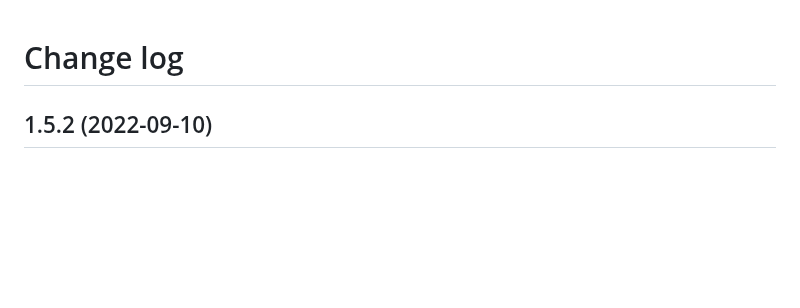
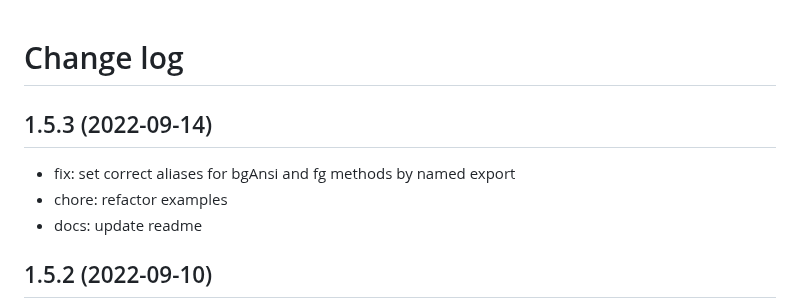
Before and after one commit to webdiscus/ansis, a Markdown page: CHANGELOG.md, the part around the change. GitHub-like rendering; blank space fills up the shorter version.

```diff
--- a/CHANGELOG.md
+++ b/CHANGELOG.md
@@ -1,4 +1,9 @@
 # Change log
+
+## 1.5.3 (2022-09-14)
+- fix: set correct aliases for bgAnsi and fg methods by named export
+- chore: refactor examples
+- docs: update readme
 
 ## 1.5.2 (2022-09-10)
 - fix: regard the value of the environment variable FORCE_COLOR=0 to force disable colors
```
Also changed, not shown: README.md (+15 -7 lines), docs/img/ansi256.png (added), 8 other files.
